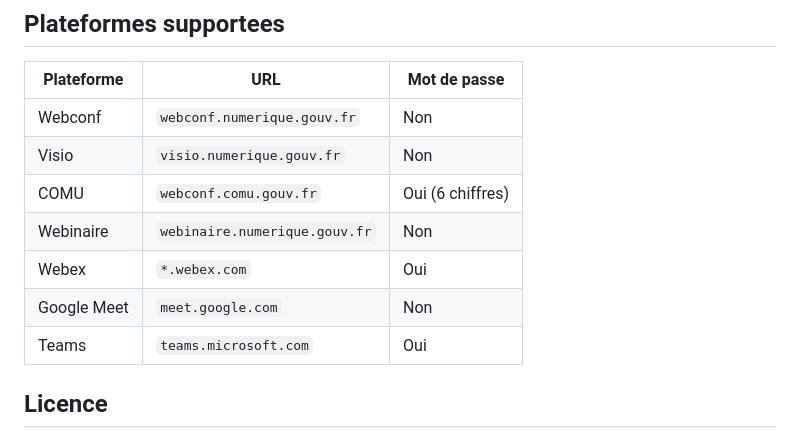
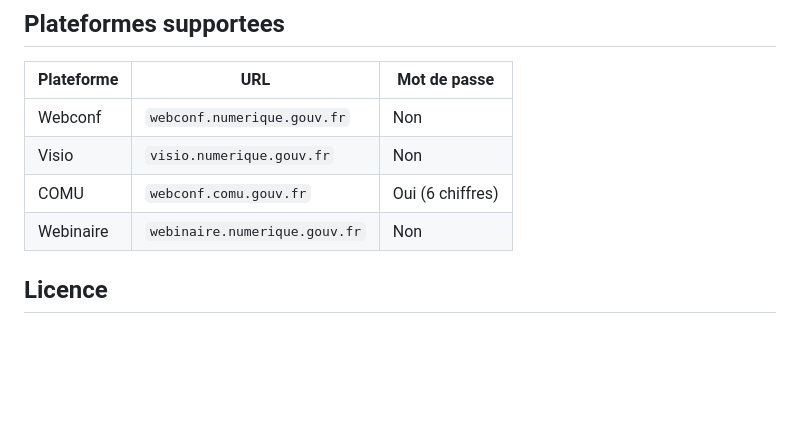
Before and after one commit to IA-Generative/mirai-assistant-navigateur, a Markdown page: README.md, the part around the change. Drawn GitHub-style; blank space fills up the shorter version.

Commit message:
Retire plateformes non supportees du README
Co-Authored-By: Claude Opus 4.6 (1M context) <noreply@anthropic.com>

```diff
--- a/README.md
+++ b/README.md
@@ -100,9 +100,6 @@ Modifier `src/dm/config.json` :
 | Visio | `visio.numerique.gouv.fr` | Non |
 | COMU | `webconf.comu.gouv.fr` | Oui (6 chiffres) |
 | Webinaire | `webinaire.numerique.gouv.fr` | Non |
-| Webex | `*.webex.com` | Oui |
-| Google Meet | `meet.google.com` | Non |
-| Teams | `teams.microsoft.com` | Oui |
 
 ## Licence
 
```
